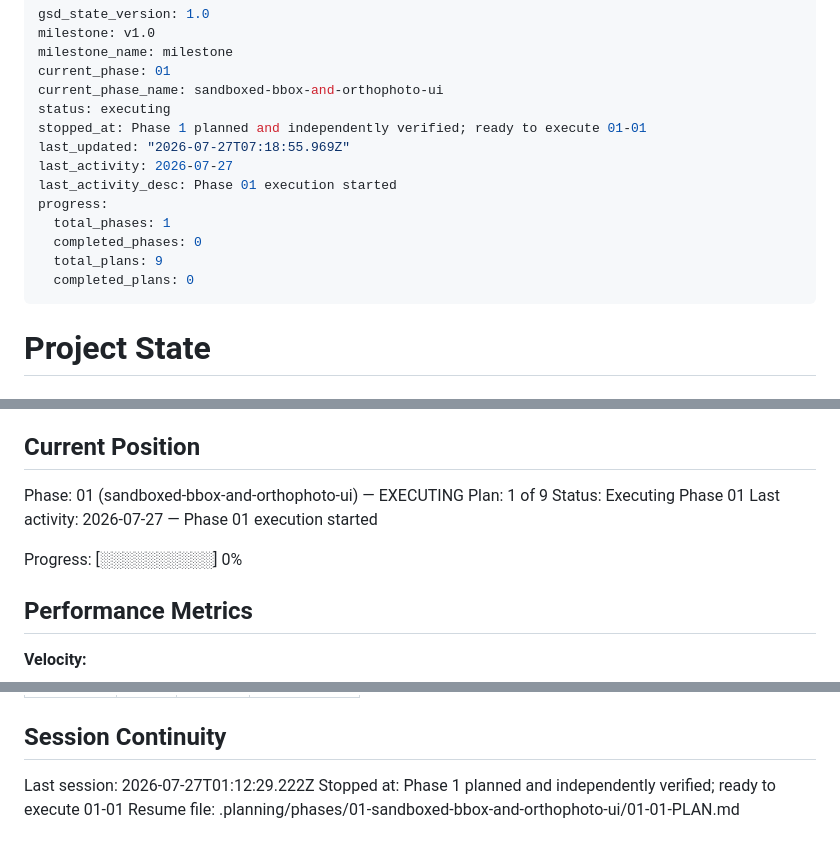
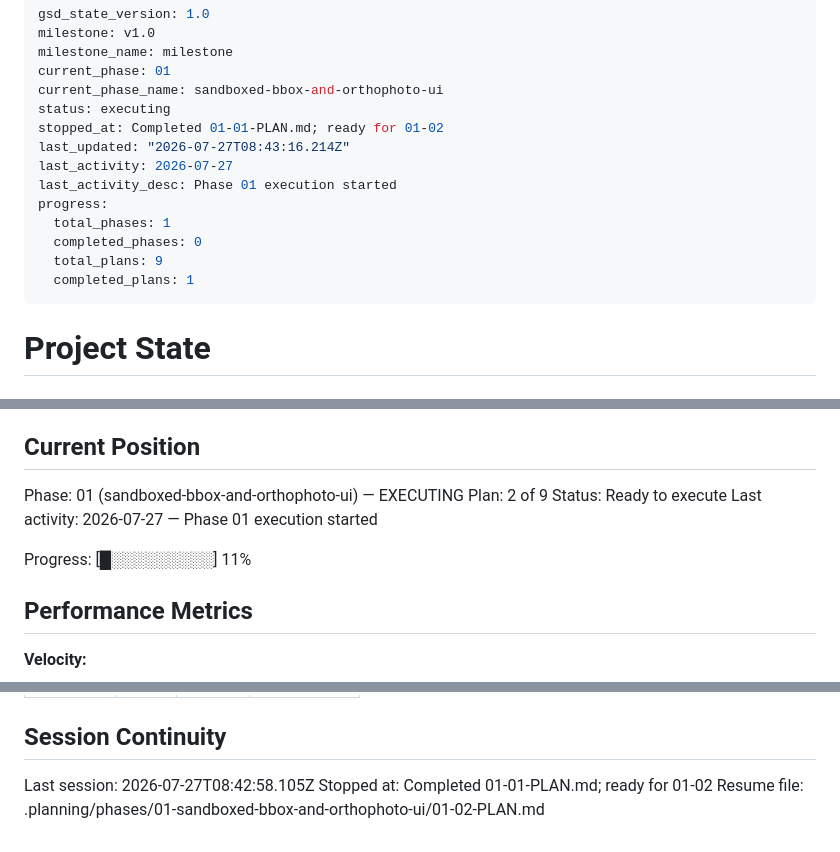
Before and after one commit to labsBIMbeam/terrDVM, a Markdown page: .planning/STATE.md, 3 parts joined by grey strips. GitHub-like rendering.

Commit message:
docs(01-01): advance phase progress

```diff
--- a/.planning/STATE.md
+++ b/.planning/STATE.md
@@ -5,15 +5,15 @@ milestone_name: milestone
 current_phase: 01
 current_phase_name: sandboxed-bbox-and-orthophoto-ui
 status: executing
-stopped_at: Phase 1 planned and independently verified; ready to execute 01-01
-last_updated: "2026-07-27T07:18:55.969Z"
+stopped_at: Completed 01-01-PLAN.md; ready for 01-02
+last_updated: "2026-07-27T08:43:16.214Z"
 last_activity: 2026-07-27
 last_activity_desc: Phase 01 execution started
 progress:
   total_phases: 1
   completed_phases: 0
   total_plans: 9
-  completed_plans: 0
+  completed_plans: 1
 ---
 
 # Project State
@@ -28,11 +28,11 @@ See: .planning/PROJECT.md (updated 2026-07-26)
 ## Current Position
 
 Phase: 01 (sandboxed-bbox-and-orthophoto-ui) — EXECUTING
-Plan: 1 of 9
-Status: Executing Phase 01
+Plan: 2 of 9
+Status: Ready to execute
 Last activity: 2026-07-27 — Phase 01 execution started
 
-Progress: [░░░░░░░░░░] 0%
+Progress: [█░░░░░░░░░] 11%
 
 ## Performance Metrics
 
@@ -89,6 +97,6 @@ Items acknowledged and carried forward from previous milestone close:
 
 ## Session Continuity
 
-Last session: 2026-07-27T01:12:29.222Z
-Stopped at: Phase 1 planned and independently verified; ready to execute 01-01
-Resume file: .planning/phases/01-sandboxed-bbox-and-orthophoto-ui/01-01-PLAN.md
+Last session: 2026-07-27T08:42:58.105Z
+Stopped at: Completed 01-01-PLAN.md; ready for 01-02
+Resume file: .planning/phases/01-sandboxed-bbox-and-orthophoto-ui/01-02-PLAN.md
```
Also changed, not shown: other parts of .planning/STATE.md (+8 -0 lines), .planning/ROADMAP.md (+44 -2 lines).
